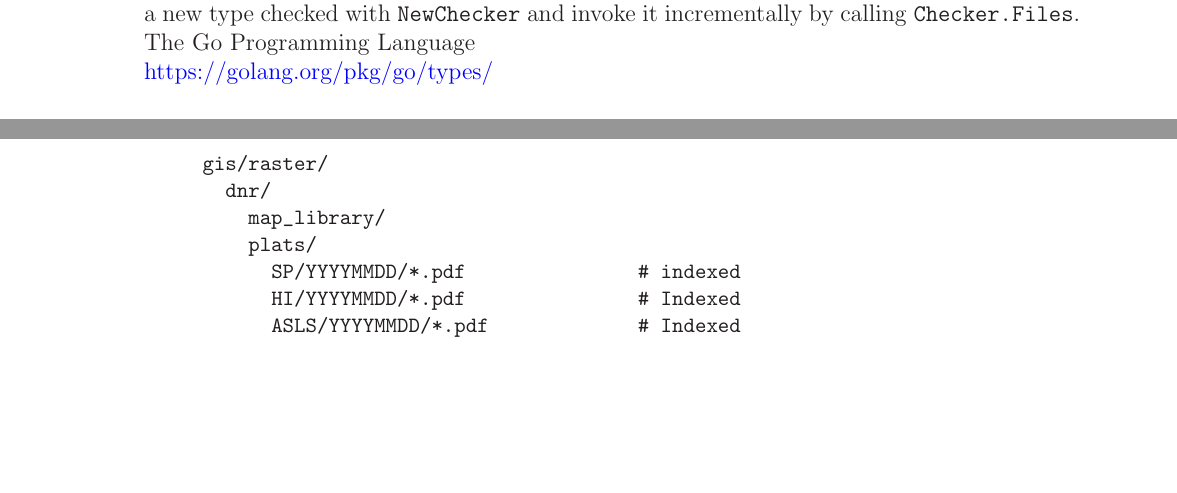
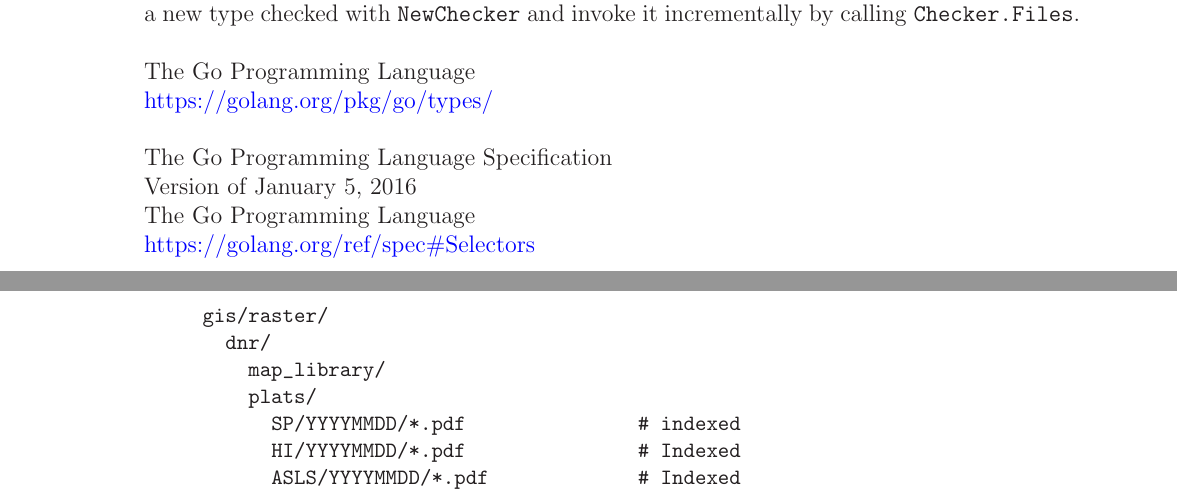
Before and after one commit to marcilr/git-tex-dev-lang-go, a LaTeX paper (go.tex): two parts of pages 12 and 13 of 13, joined at a grey line, cut so that both start at the same text, the shorter picture padded with empty space. Compiled offline with LaTeX, dvips and Ghostscript.

Commit message:
Updated links in appendix.

```diff
--- a/go.tex
+++ b/go.tex
@@ -483,10 +483,19 @@ the algorithms for type-checking of Go packages. Use
 \texttt{Config.Check} to invoke the type checker for
 a package.  Alternatively, create a new type checked
 with \texttt{NewChecker} and invoke it incrementally
-by calling \texttt{Checker.Files}.\\
+by calling \texttt{Checker.Files}.
+\\
+
+%% ============= The Go Programming Language ===============
+\noindent The Go Programming Language\\
+\href{https://golang.org/pkg/go/types/}{https://golang.org/pkg/go/types/}
+\\
+
+%% ============= The Go Programming Language Specification ===============
+\noindent The Go Programming Language Specification\\
+Version of January 5, 2016\\
 The Go Programming Language\\
-\href{https://golang.org/pkg/go/types/}{https://golang.org/pkg/go/types/}
-
+\href{https://golang.org/ref/spec\#Selectors}{https://golang.org/ref/spec\#Selectors}
 
 \end{document}
 
```
Also changed, not shown: go.pdf.
